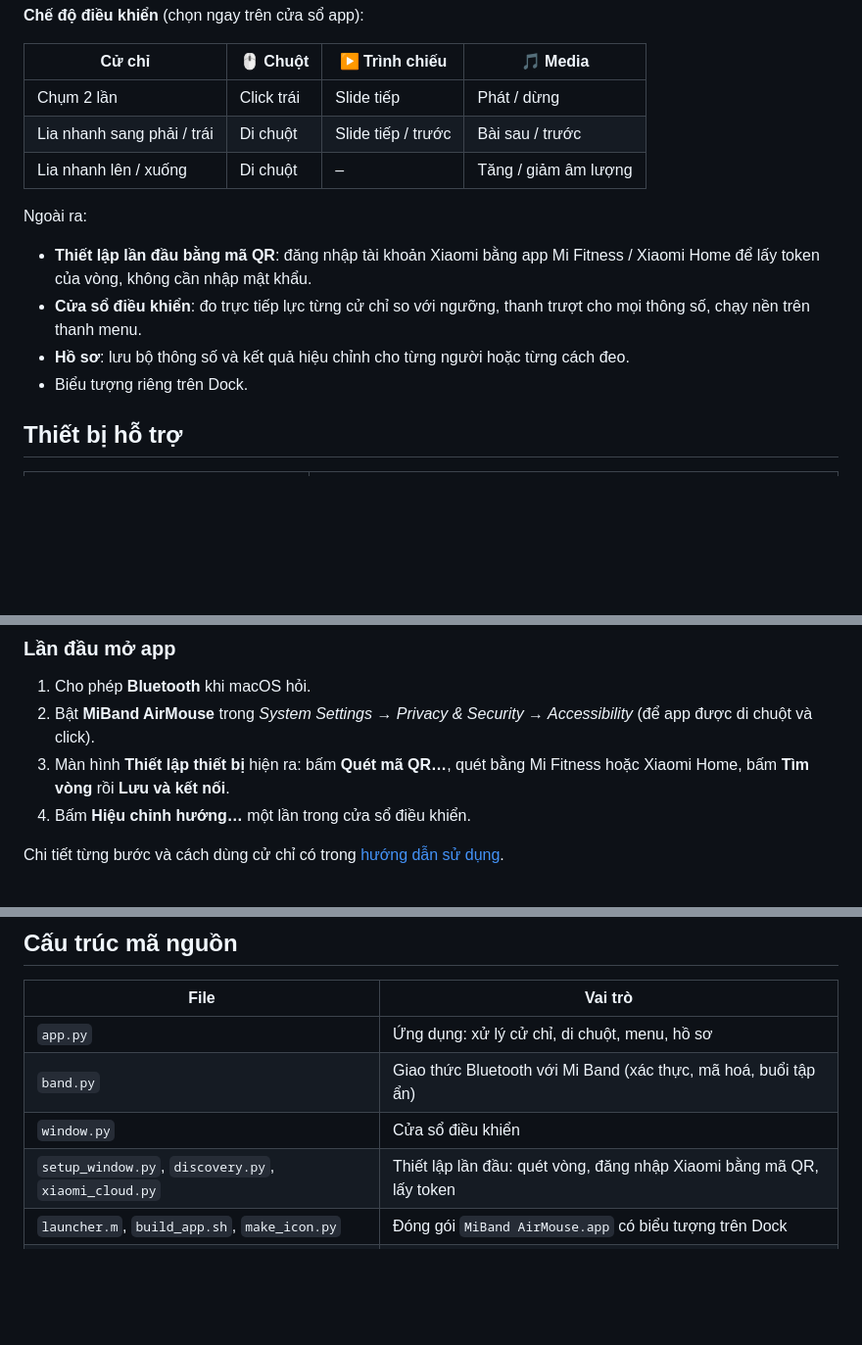
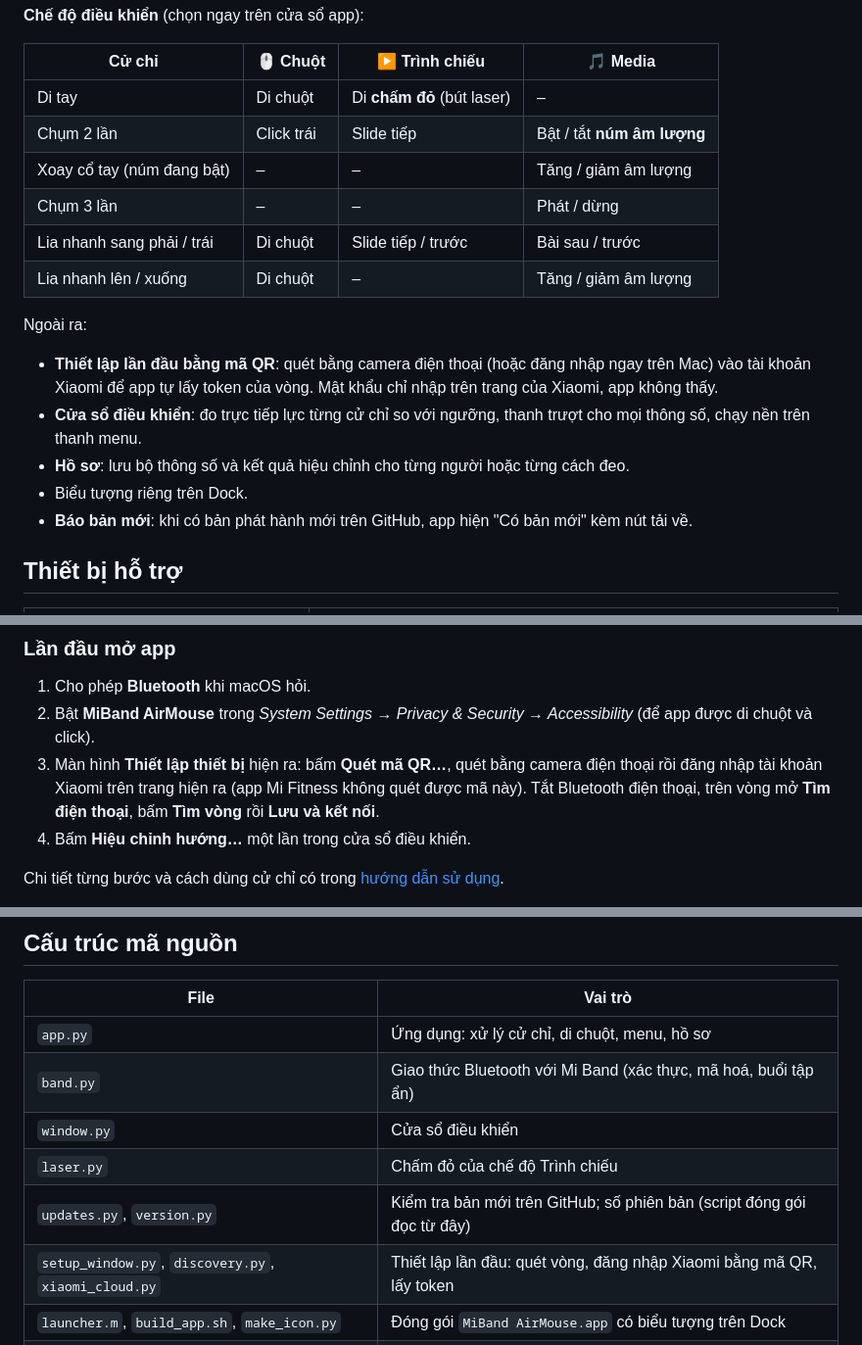
Before and after one commit to thanhhaiwork1998/miband-airmouse, a Markdown page: README.md, 3 parts joined by grey strips. Shown at 98% size. Rendered like a GitHub page; blank space fills up the shorter version.

```diff
--- a/README.md
+++ b/README.md
@@ -25,15 +25,19 @@ Lia cẳng tay để di chuyển con trỏ, chụm ngón tay để click, chụm
 
 | Cử chỉ | 🖱 Chuột | ▶️ Trình chiếu | 🎵 Media |
 |---|---|---|---|
-| Chụm 2 lần | Click trái | Slide tiếp | Phát / dừng |
+| Di tay | Di chuột | Di **chấm đỏ** (bút laser) | – |
+| Chụm 2 lần | Click trái | Slide tiếp | Bật / tắt **núm âm lượng** |
+| Xoay cổ tay (núm đang bật) | – | – | Tăng / giảm âm lượng |
+| Chụm 3 lần | – | – | Phát / dừng |
 | Lia nhanh sang phải / trái | Di chuột | Slide tiếp / trước | Bài sau / trước |
 | Lia nhanh lên / xuống | Di chuột | – | Tăng / giảm âm lượng |
 
 Ngoài ra:
-- **Thiết lập lần đầu bằng mã QR**: đăng nhập tài khoản Xiaomi bằng app Mi Fitness / Xiaomi Home để lấy token của vòng, không cần nhập mật khẩu.
+- **Thiết lập lần đầu bằng mã QR**: quét bằng camera điện thoại (hoặc đăng nhập ngay trên Mac) vào tài khoản Xiaomi để app tự lấy token của vòng. Mật khẩu chỉ nhập trên trang của Xiaomi, app không thấy.
 - **Cửa sổ điều khiển**: đo trực tiếp lực từng cử chỉ so với ngưỡng, thanh trượt cho mọi thông số, chạy nền trên thanh menu.
 - **Hồ sơ**: lưu bộ thông số và kết quả hiệu chỉnh cho từng người hoặc từng cách đeo.
 - Biểu tượng riêng trên Dock.
+- **Báo bản mới**: khi có bản phát hành mới trên GitHub, app hiện "Có bản mới" kèm nút tải về.
 
 ## Thiết bị hỗ trợ
 
@@ -79,7 +83,7 @@ Muốn tự đóng gói bản dựng sẵn: chạy `./build_release.sh` (arm64)
 
 1. Cho phép **Bluetooth** khi macOS hỏi.
 2. Bật **MiBand AirMouse** trong *System Settings → Privacy & Security → Accessibility* (để app được di chuột và click).
-3. Màn hình **Thiết lập thiết bị** hiện ra: bấm **Quét mã QR…**, quét bằng Mi Fitness hoặc Xiaomi Home, bấm **Tìm vòng** rồi **Lưu và kết nối**.
+3. Màn hình **Thiết lập thiết bị** hiện ra: bấm **Quét mã QR…**, quét bằng camera điện thoại rồi đăng nhập tài khoản Xiaomi trên trang hiện ra (app Mi Fitness không quét được mã này). Tắt Bluetooth điện thoại, trên vòng mở **Tìm điện thoại**, bấm **Tìm vòng** rồi **Lưu và kết nối**.
 4. Bấm **Hiệu chỉnh hướng…** một lần trong cửa sổ điều khiển.
 
 Chi tiết từng bước và cách dùng cử chỉ có trong [hướng dẫn sử dụng](https://thanhhaiwork1998.github.io/miband-airmouse/).
@@ -107,6 +111,8 @@ git clone https://github.com/PiotrMachowski/Xiaomi-cloud-tokens-extractor.git ~/
 | `app.py` | Ứng dụng: xử lý cử chỉ, di chuột, menu, hồ sơ |
 | `band.py` | Giao thức Bluetooth với Mi Band (xác thực, mã hoá, buổi tập ẩn) |
 | `window.py` | Cửa sổ điều khiển |
+| `laser.py` | Chấm đỏ của chế độ Trình chiếu |
+| `updates.py`, `version.py` | Kiểm tra bản mới trên GitHub; số phiên bản (script đóng gói đọc từ đây) |
 | `setup_window.py`, `discovery.py`, `xiaomi_cloud.py` | Thiết lập lần đầu: quét vòng, đăng nhập Xiaomi bằng mã QR, lấy token |
 | `launcher.m`, `build_app.sh`, `make_icon.py` | Đóng gói `MiBand AirMouse.app` có biểu tượng trên Dock |
 | `build_release.sh` | Tạo bản dựng sẵn có kèm Python (zip để tải về) |
```
Also changed, not shown: docs/img/qr.png, 10 other files.
